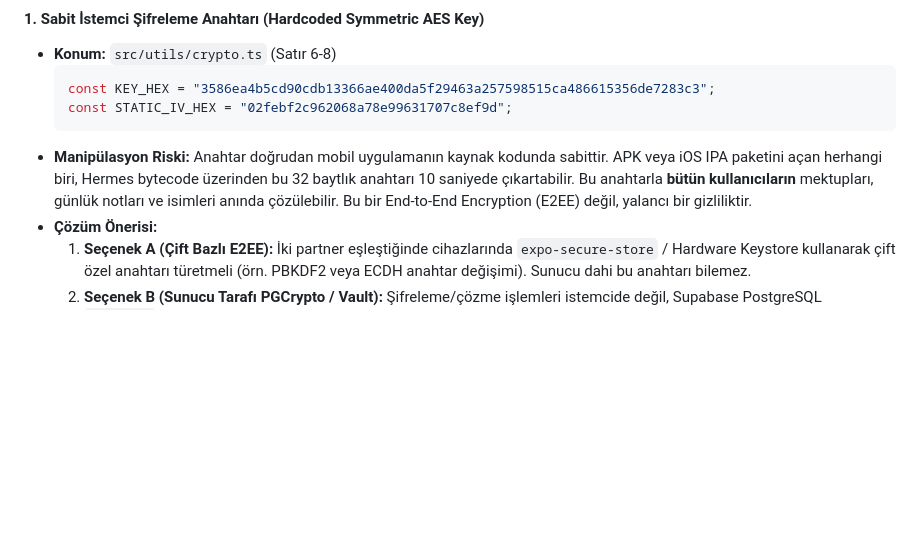
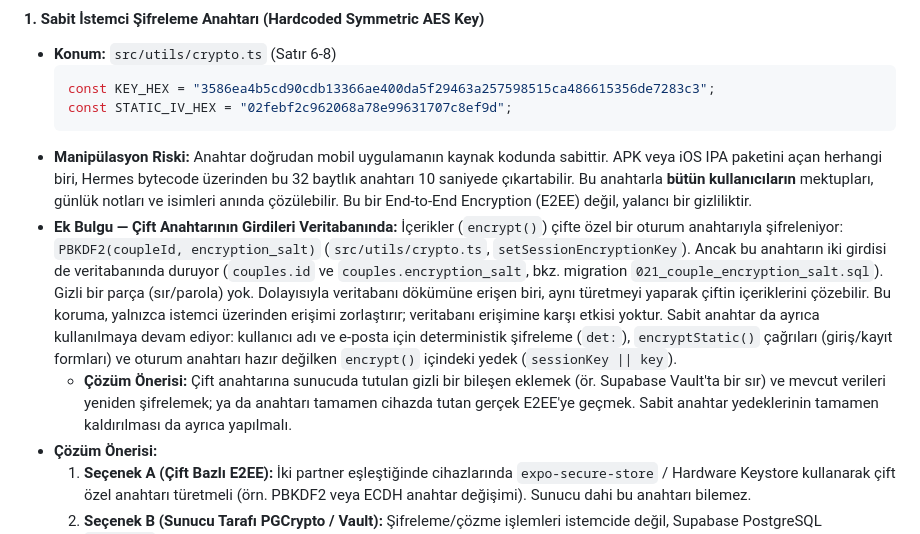
Before and after one commit to memirhantasci/couples-app-mobile, a Markdown page: GUVENLIK_VE_PERFORMANS_RAPORU.md, the part around the change. Drawn GitHub-style; blank space fills up the shorter version.

Commit message:
docs(security): document per-couple key derivation weakness
The per-couple encryption key is derived from couples.id and
couples.encryption_salt, both stored in the database, so no secret
protects it. The fixed fallback key is still used for deterministic
fields, encryptStatic() and as the session fallback. Recorded in the
security report as a finding; fix planned for later.

Co-Authored-By: Claude Haiku 5.5 <noreply@anthropic.com>

````diff
--- a/GUVENLIK_VE_PERFORMANS_RAPORU.md
+++ b/GUVENLIK_VE_PERFORMANS_RAPORU.md
@@ -43,6 +43,10 @@ Uygulama genelinde yapılan kapsamlı kod ve veritabanı denetiminde:
   ```
 * **Manipülasyon Riski:**
   Anahtar doğrudan mobil uygulamanın kaynak kodunda sabittir. APK veya iOS IPA paketini açan herhangi biri, Hermes bytecode üzerinden bu 32 baytlık anahtarı 10 saniyede çıkartabilir. Bu anahtarla **bütün kullanıcıların** mektupları, günlük notları ve isimleri anında çözülebilir. Bu bir End-to-End Encryption (E2EE) değil, yalancı bir gizliliktir.
+* **Ek Bulgu — Çift Anahtarının Girdileri Veritabanında:**
+  İçerikler (`encrypt()`) çifte özel bir oturum anahtarıyla şifreleniyor: `PBKDF2(coupleId, encryption_salt)` (`src/utils/crypto.ts`, `setSessionEncryptionKey`). Ancak bu anahtarın iki girdisi de veritabanında duruyor (`couples.id` ve `couples.encryption_salt`, bkz. migration `021_couple_encryption_salt.sql`). Gizli bir parça (sır/parola) yok. Dolayısıyla veritabanı dökümüne erişen biri, aynı türetmeyi yaparak çiftin içeriklerini çözebilir. Bu koruma, yalnızca istemci üzerinden erişimi zorlaştırır; veritabanı erişimine karşı etkisi yoktur.
+  Sabit anahtar da ayrıca kullanılmaya devam ediyor: kullanıcı adı ve e-posta için deterministik şifreleme (`det:`), `encryptStatic()` çağrıları (giriş/kayıt formları) ve oturum anahtarı hazır değilken `encrypt()` içindeki yedek (`sessionKey || key`).
+  * **Çözüm Önerisi:** Çift anahtarına sunucuda tutulan gizli bir bileşen eklemek (ör. Supabase Vault'ta bir sır) ve mevcut verileri yeniden şifrelemek; ya da anahtarı tamamen cihazda tutan gerçek E2EE'ye geçmek. Sabit anahtar yedeklerinin tamamen kaldırılması da ayrıca yapılmalı.
 * **Çözüm Önerisi:**
   1. **Seçenek A (Çift Bazlı E2EE):** İki partner eşleştiğinde cihazlarında `expo-secure-store` / Hardware Keystore kullanarak çift özel anahtarı türetmeli (örn. PBKDF2 veya ECDH anahtar değişimi). Sunucu dahi bu anahtarı bilemez.
   2. **Seçenek B (Sunucu Tarafı PGCrypto / Vault):** Şifreleme/çözme işlemleri istemcide değil, Supabase PostgreSQL `pgcrypto` eklentisiyle ve sadece yetkili RLS oturumunda (auth.uid) sunucuda yapılmalıdır.
````
